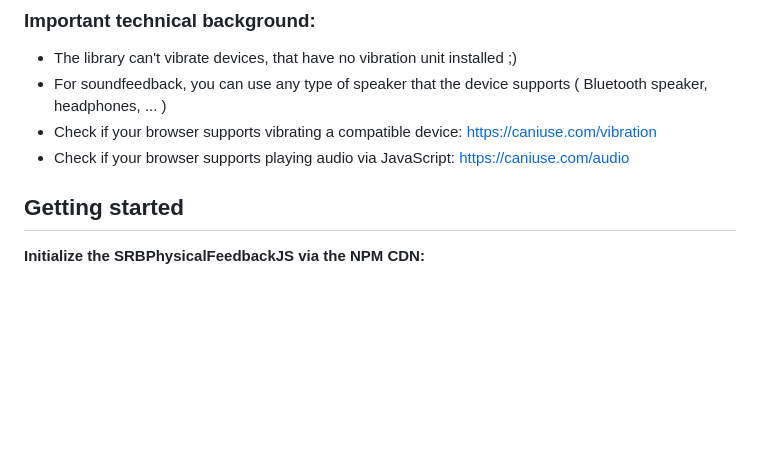
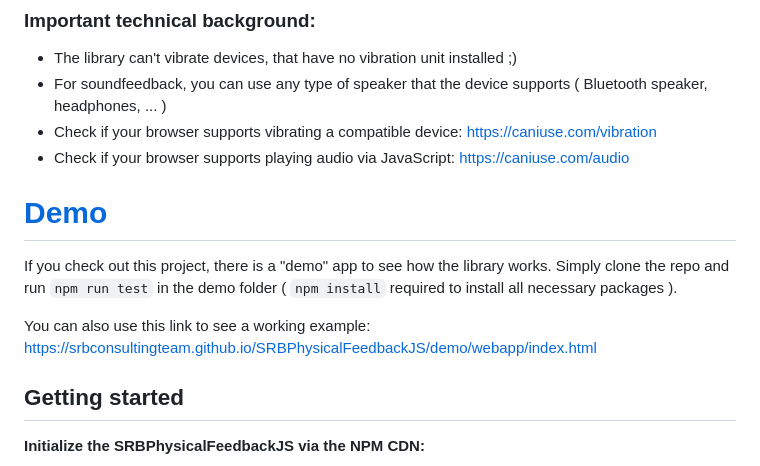
Before and after one commit to SRBConsultingTeam/SRBPhysicalFeedbackJS, a Markdown page: README.md, the part around the change. GitHub-like rendering; blank space fills up the shorter version.

Commit message:
Added the demo link to the readme file

```diff
--- a/README.md
+++ b/README.md
@@ -24,6 +24,13 @@ In pure web applications, haptic/physical feedback is rarely used. That's why we
 - For soundfeedback, you can use any type of speaker that the device supports ( Bluetooth speaker, headphones, ... )
 - Check if your browser supports vibrating a compatible device: https://caniuse.com/vibration
 - Check if your browser supports playing audio via JavaScript: https://caniuse.com/audio
+
+# [Demo](https://srbconsultingteam.github.io/SRBPhysicalFeedbackJS/demo/webapp/index.html)
+
+If you check out this project, there is a "demo" app to see how the library works. Simply clone the repo and run `npm run test` in the demo folder ( `npm install` required to install all necessary packages ).
+
+You can also use this link to see a working example:
+https://srbconsultingteam.github.io/SRBPhysicalFeedbackJS/demo/webapp/index.html
 
 ## Getting started
 
```
